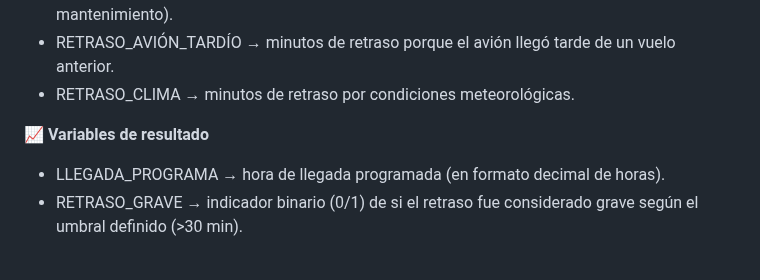
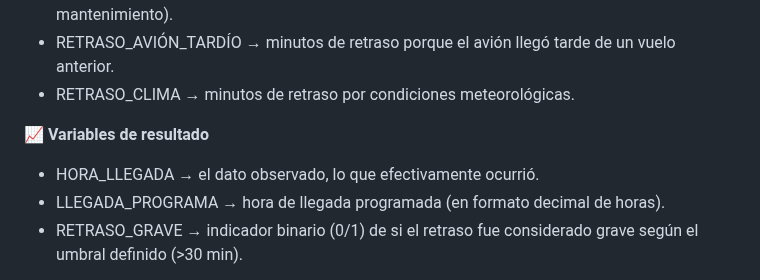
Before and after one commit to Marion13673/MARION, a Markdown page: DataScience (Exploración)/README.md, the part around one of its changes. Drawn GitHub-style.

```diff
--- a/DataScience (Exploración)/README.md
+++ b/DataScience (Exploración)/README.md
@@ -242,6 +242,7 @@ Cuando usar:
 - RETRASO_CLIMA → minutos de retraso por condiciones meteorológicas.
 
  **📈 Variables de resultado**
+- HORA_LLEGADA → el dato observado, lo que efectivamente ocurrió.
 - LLEGADA_PROGRAMA → hora de llegada programada (en formato decimal de horas).
 - RETRASO_GRAVE → indicador binario (0/1) de si el retraso fue considerado grave según el umbral definido (>30 min).
 
```
Also changed, not shown: other parts of DataScience (Exploración)/README.md (+1 -1 lines).
